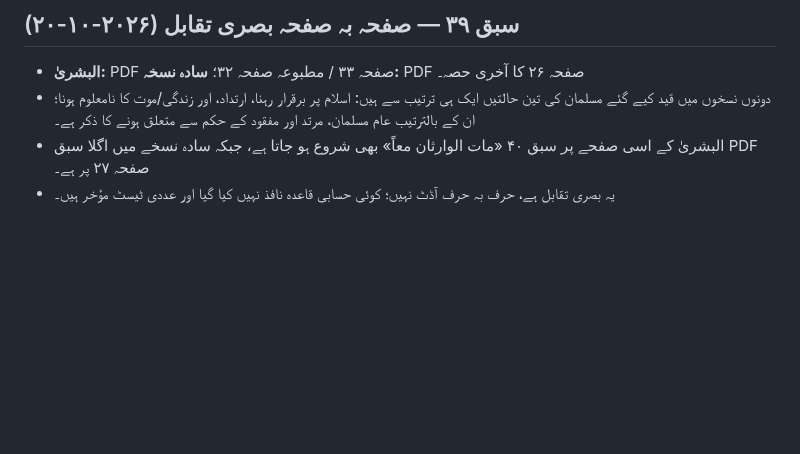
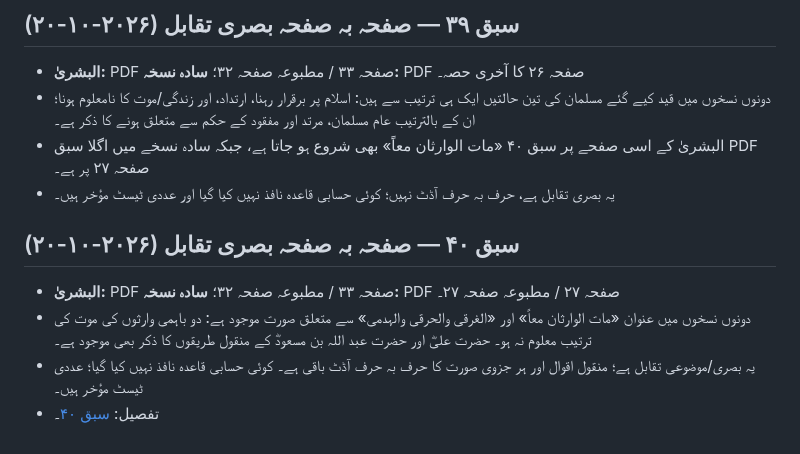
Before and after one commit to hafiz327gb/miras, a Markdown page: README.md, the part around the change. GitHub-like rendering; blank space fills up the shorter version.

Commit message:
Record visual PDF comparison for lesson 40

```diff
--- a/README.md
+++ b/README.md
@@ -201,3 +201,11 @@ tests/
 - دونوں نسخوں میں قید کیے گئے مسلمان کی تین حالتیں ایک ہی ترتیب سے ہیں: اسلام پر برقرار رہنا، ارتداد، اور زندگی/موت کا نامعلوم ہونا؛ ان کے بالترتیب عام مسلمان، مرتد اور مفقود کے حکم سے متعلق ہونے کا ذکر ہے۔
 - البشریٰ کے اسی صفحے پر سبق ۴۰ «مات الوارثان معاً» بھی شروع ہو جاتا ہے، جبکہ سادہ نسخے میں اگلا سبق PDF صفحہ ۲۷ پر ہے۔
 - یہ بصری تقابل ہے، حرف بہ حرف آڈٹ نہیں؛ کوئی حسابی قاعدہ نافذ نہیں کیا گیا اور عددی ٹیسٹ مؤخر ہیں۔
+
+
+## سبق ۴۰ — صفحہ بہ صفحہ بصری تقابل (۲۰۲۶-۱۰-۲۰)
+
+- **البشریٰ:** PDF صفحہ ۳۳ / مطبوعہ صفحہ ۳۲؛ **سادہ نسخہ:** PDF صفحہ ۲۷ / مطبوعہ صفحہ ۲۷۔
+- دونوں نسخوں میں عنوان «مات الوارثان معاً» اور «الغرقی والحرقی والہدمی» سے متعلق صورت موجود ہے: دو باہمی وارثوں کی موت کی ترتیب معلوم نہ ہو۔ حضرت علیؓ اور حضرت عبد اللہ بن مسعودؓ کے منقول طریقوں کا ذکر بھی موجود ہے۔
+- یہ بصری/موضوعی تقابل ہے؛ منقول اقوال اور ہر جزوی صورت کا حرف بہ حرف آڈٹ باقی ہے۔ کوئی حسابی قاعدہ نافذ نہیں کیا گیا؛ عددی ٹیسٹ مؤخر ہیں۔
+- تفصیل: [سبق ۴۰](docs/lessons/lesson-40-fasl-mat-al-warithan-ma-an.md)۔
```
